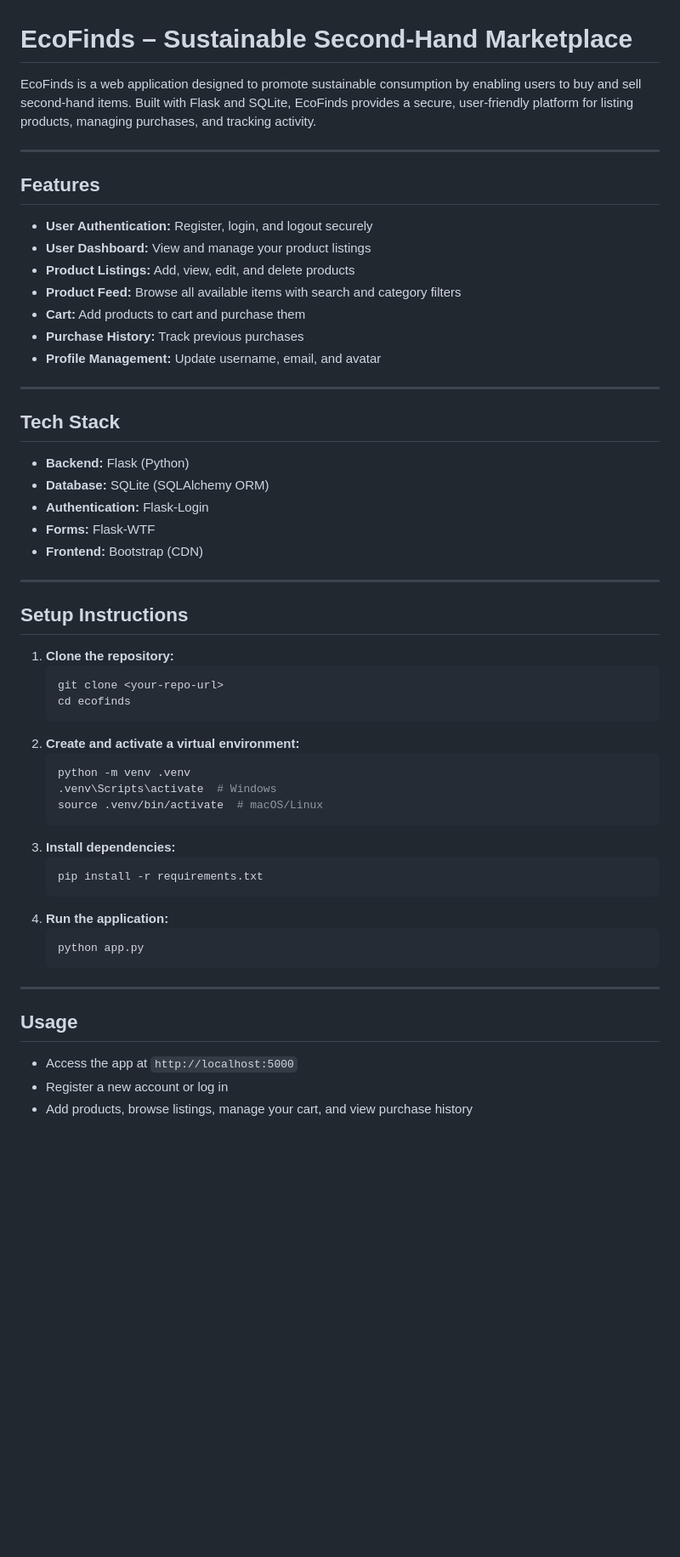
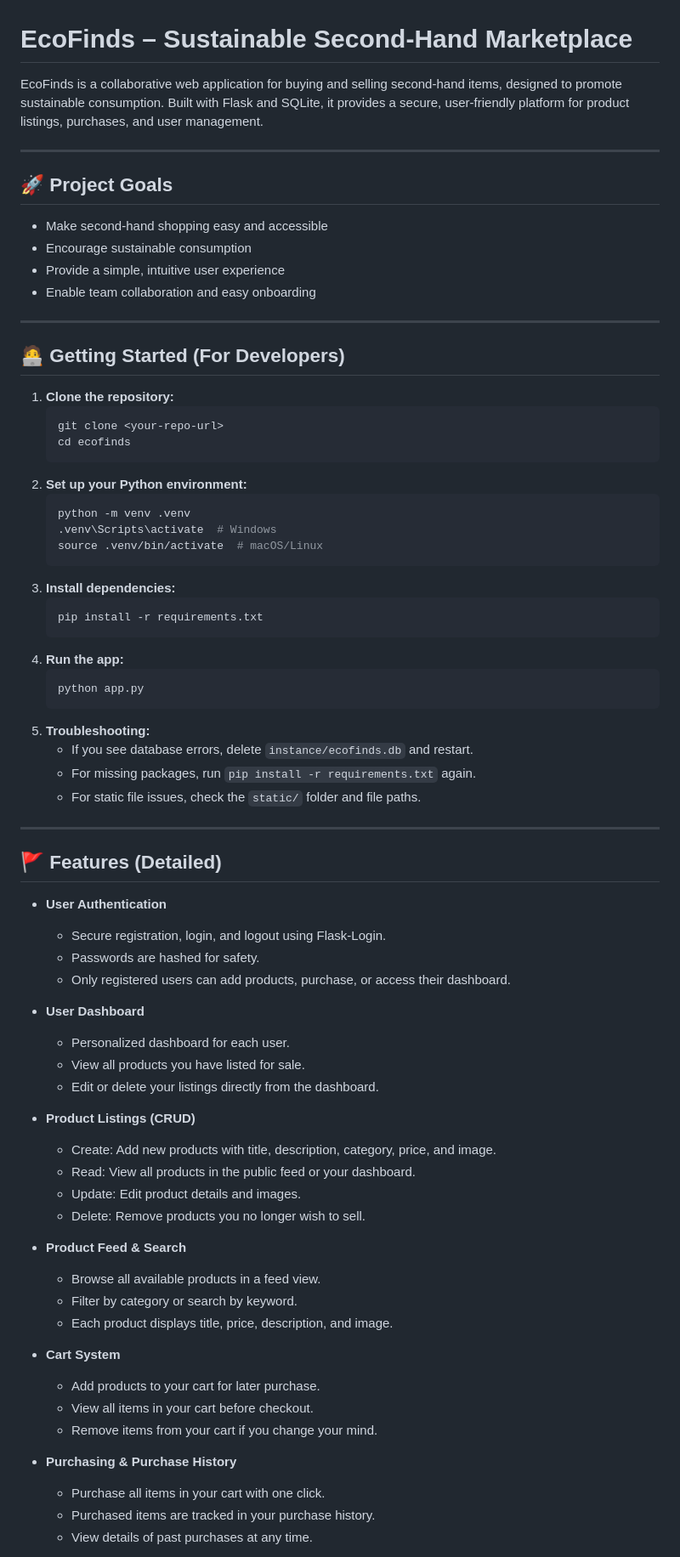
Before and after one commit to JosephJonathanFernandes/EcoFinds-Second-Hand-Marketplace-, a Markdown page: README.md, the part around the change printed below. Shown: that part at 85% size. GitHub-like rendering; blank space fills up the shorter version.

````diff
--- a/README.md
+++ b/README.md
@@ -1,36 +1,24 @@
 # EcoFinds – Sustainable Second-Hand Marketplace
 
-EcoFinds is a web application designed to promote sustainable consumption by enabling users to buy and sell second-hand items. Built with Flask and SQLite, EcoFinds provides a secure, user-friendly platform for listing products, managing purchases, and tracking activity.
+EcoFinds is a collaborative web application for buying and selling second-hand items, designed to promote sustainable consumption. Built with Flask and SQLite, it provides a secure, user-friendly platform for product listings, purchases, and user management.
 
 ---
 
-## Features
-- **User Authentication:** Register, login, and logout securely
-- **User Dashboard:** View and manage your product listings
-- **Product Listings:** Add, view, edit, and delete products
-- **Product Feed:** Browse all available items with search and category filters
-- **Cart:** Add products to cart and purchase them
-- **Purchase History:** Track previous purchases
-- **Profile Management:** Update username, email, and avatar
+## 🚀 Project Goals
+- Make second-hand shopping easy and accessible
+- Encourage sustainable consumption
+- Provide a simple, intuitive user experience
+- Enable team collaboration and easy onboarding
 
 ---
 
-## Tech Stack
-- **Backend:** Flask (Python)
-- **Database:** SQLite (SQLAlchemy ORM)
-- **Authentication:** Flask-Login
-- **Forms:** Flask-WTF
-- **Frontend:** Bootstrap (CDN)
-
----
-
-## Setup Instructions
+## 🧑‍💻 Getting Started (For Developers)
 1. **Clone the repository:**
    ```sh
    git clone <your-repo-url>
    cd ecofinds
    ```
-2. **Create and activate a virtual environment:**
+2. **Set up your Python environment:**
    ```sh
    python -m venv .venv
    .venv\Scripts\activate  # Windows
@@ -40,14 +28,47 @@ EcoFinds is a web application designed to promote sustainable consumption by ena
    ```sh
    pip install -r requirements.txt
    ```
-4. **Run the application:**
+4. **Run the app:**
    ```sh
    python app.py
    ```
+5. **Troubleshooting:**
+   - If you see database errors, delete `instance/ecofinds.db` and restart.
+   - For missing packages, run `pip install -r requirements.txt` again.
+   - For static file issues, check the `static/` folder and file paths.
 
 ---
 
-## Usage
-- Access the app at `http://localhost:5000`
-- Register a new account or log in
-- Add products, browse listings, manage your cart, and view purchase history
+## 🚩 Features (Detailed)
+
+- **User Authentication**
+  - Secure registration, login, and logout using Flask-Login.
+  - Passwords are hashed for safety.
+  - Only registered users can add products, purchase, or access their dashboard.
+
+- **User Dashboard**
+  - Personalized dashboard for each user.
+  - View all products you have listed for sale.
+  - Edit or delete your listings directly from the dashboard.
+
+- **Product Listings (CRUD)**
+  - Create: Add new products with title, description, category, price, and image.
+  - Read: View all products in the public feed or your dashboard.
+  - Update: Edit product details and images.
+  - Delete: Remove products you no longer wish to sell.
+
+- **Product Feed & Search**
+  - Browse all available products in a feed view.
+  - Filter by category or search by keyword.
+  - Each product displays title, price, description, and image.
+
+- **Cart System**
+  - Add products to your cart for later purchase.
+  - View all items in your cart before checkout.
+  - Remove items from your cart if you change your mind.
+
+- **Purchasing & Purchase History**
+  - Purchase all items in your cart with one click.
+  - Purchased items are tracked in your purchase history.
+  - View details of past purchases at any time.
+
````
Also changed, not shown: other parts of README.md (+61 -34 lines).
